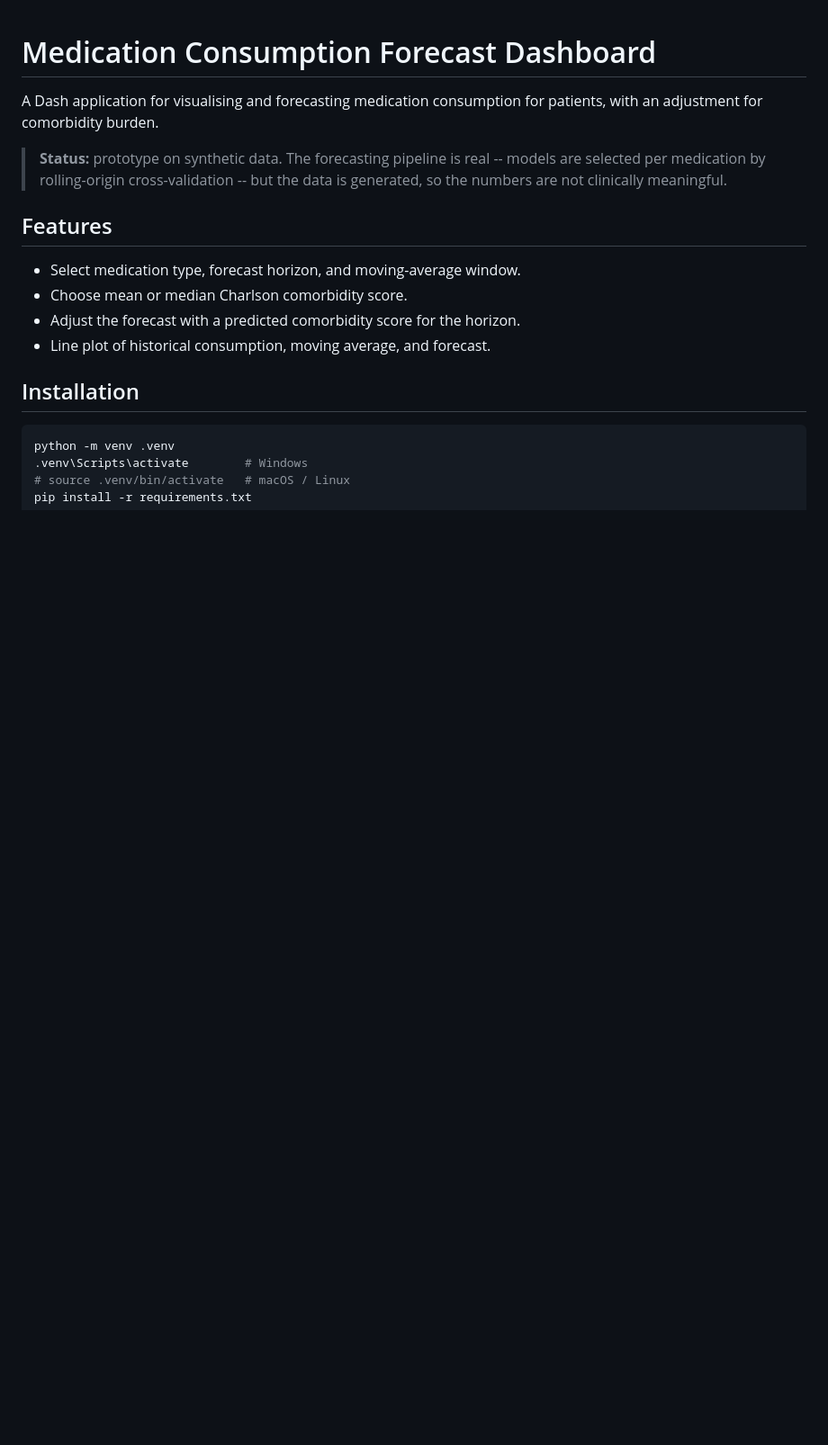
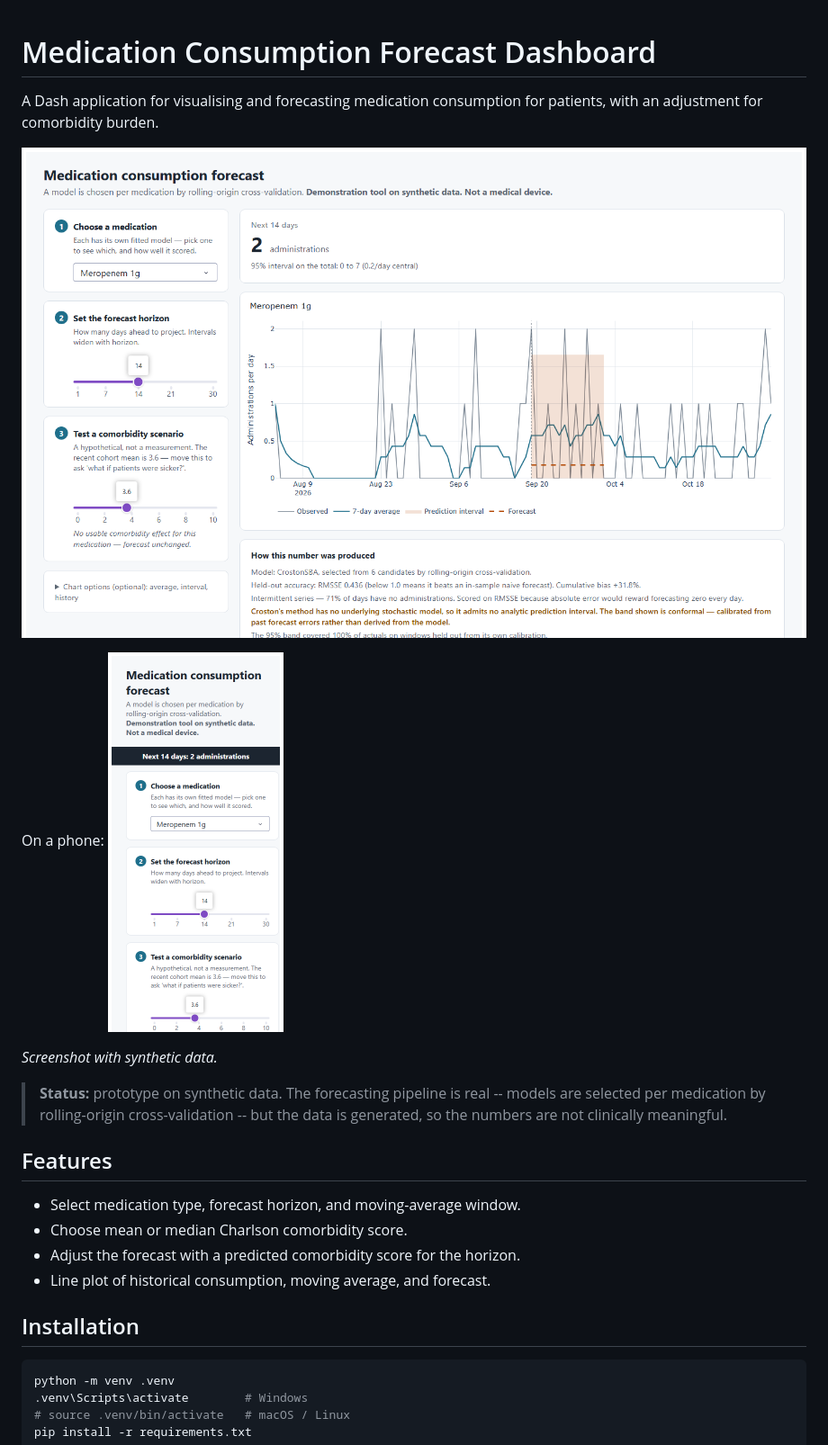
Before and after one commit to mmonfar/Medication_Consumption_App, a Markdown page: README.md, the part around the change. Shown at 90% size. Rendered like a GitHub page; pictures changed too: docs/screenshots/readme_desktop.png (added), docs/screenshots/readme_phone.png (added); blank space fills up the shorter version.

Commit message:
Add README screenshots (desktop + phone, synthetic data)
Co-Authored-By: Claude Opus 5.5 <noreply@anthropic.com>

```diff
--- a/README.md
+++ b/README.md
@@ -2,6 +2,12 @@
 
 A Dash application for visualising and forecasting medication consumption for
 patients, with an adjustment for comorbidity burden.
+
+![Medication forecast dashboard with a 14-day forecast chart and prediction interval, desktop view](docs/screenshots/readme_desktop.png)
+
+On a phone: <img src="docs/screenshots/readme_phone.png" alt="Same screen on a phone, 390 pixels wide" width="195">
+
+*Screenshot with synthetic data.*
 
 > **Status:** prototype on synthetic data. The forecasting pipeline is real --
 > models are selected per medication by rolling-origin cross-validation -- but
```
